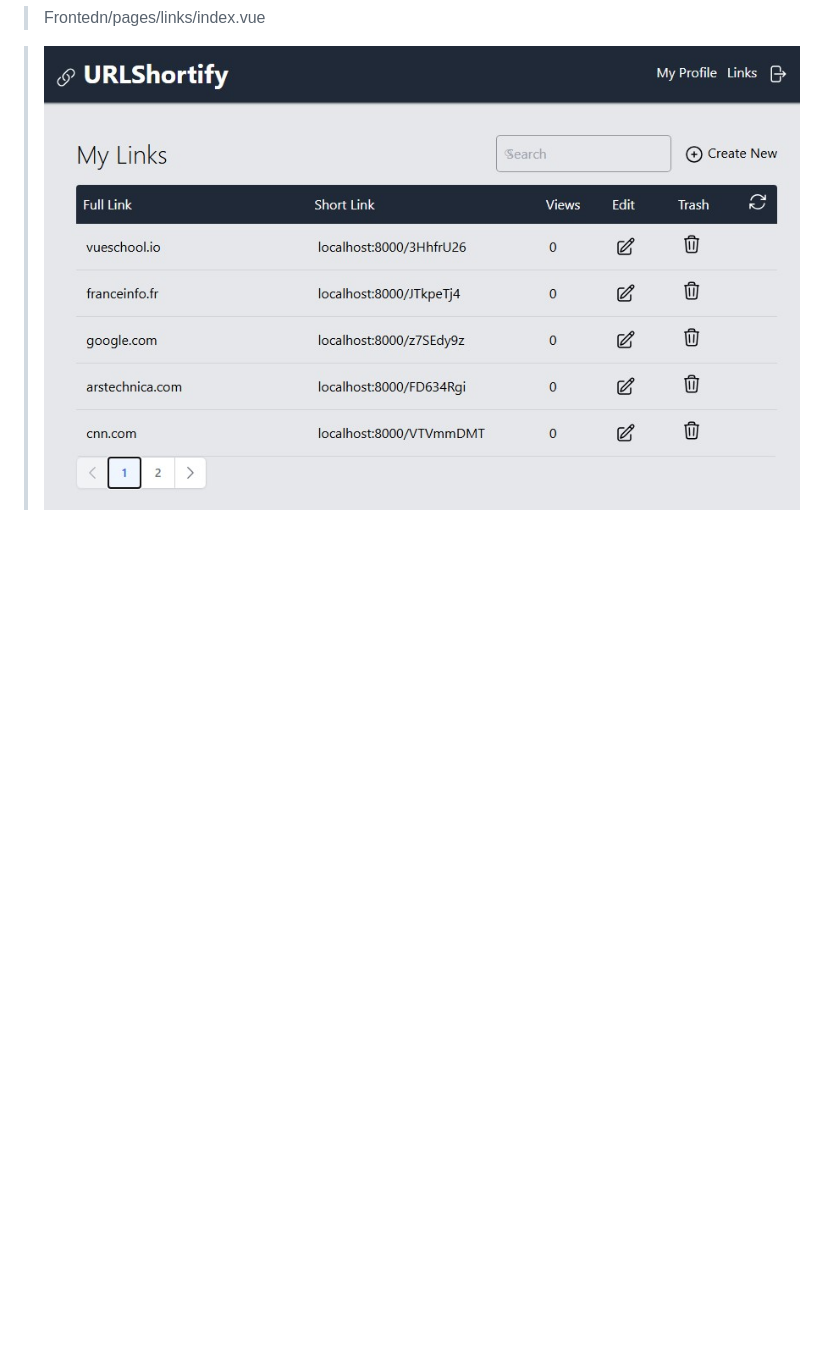
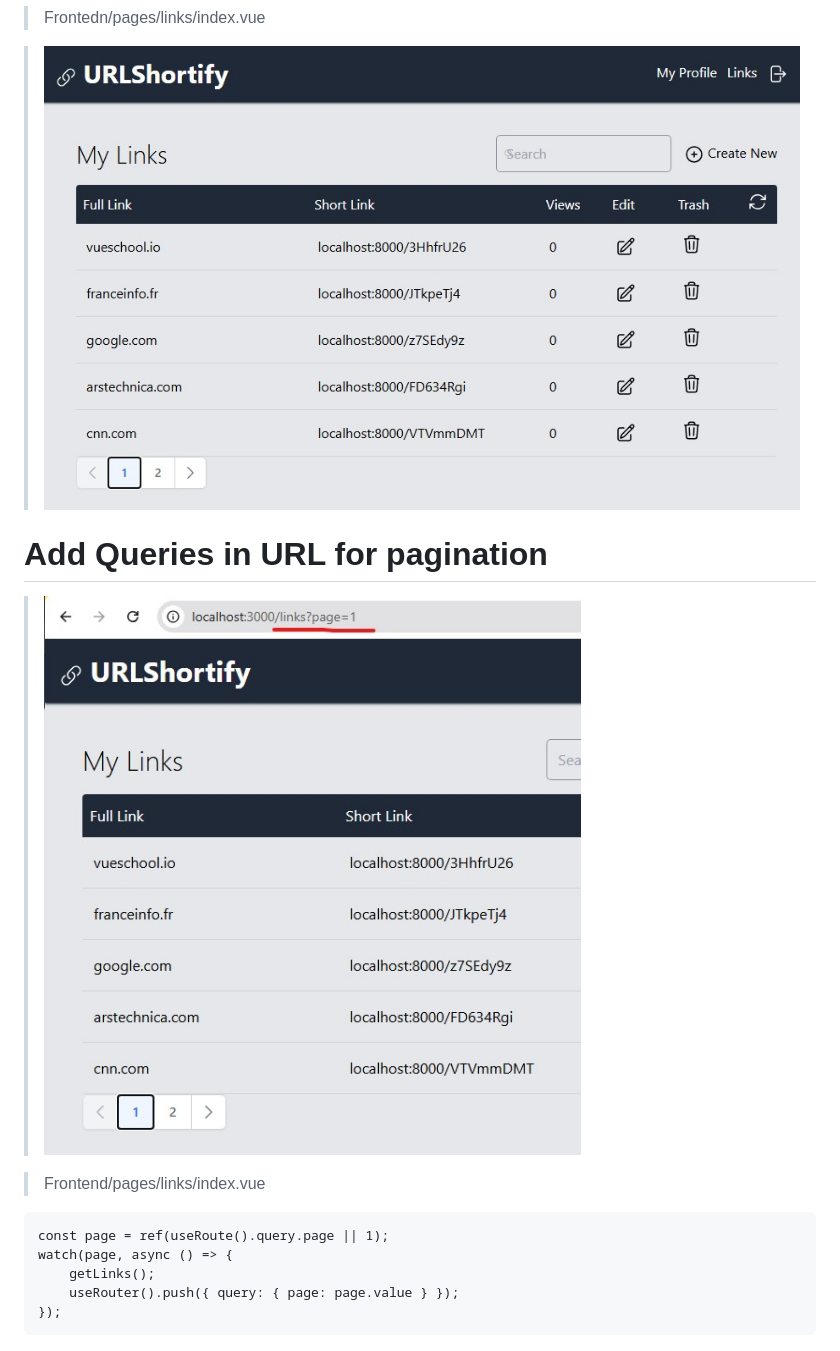
Before and after one commit to samedandev/2603_Laravel9_vuejs, a Markdown page: README.md, the part around the change. Rendered like a GitHub page; pictures changed too: _printscreens/printscreen03.jpg (added); blank space fills up the shorter version.

Commit message:
Added URL queries for links pagination

````diff
--- a/README.md
+++ b/README.md
@@ -114,3 +114,17 @@ async function initUser() {
 > Frontedn/pages/links/index.vue
 
 > ![Pagination](https://github.com/samedandev/2603_Laravel9_vuejs/blob/main/_printscreens/printscreen02.jpg)
+
+# Add Queries in URL for pagination
+
+> ![queries](https://github.com/samedandev/2603_Laravel9_vuejs/blob/main/_printscreens/printscreen03.jpg)
+
+> Frontend/pages/links/index.vue
+
+```
+const page = ref(useRoute().query.page || 1);
+watch(page, async () => {
+    getLinks();
+    useRouter().push({ query: { page: page.value } });
+});
+```
````
Also changed, not shown: 2 other files.
